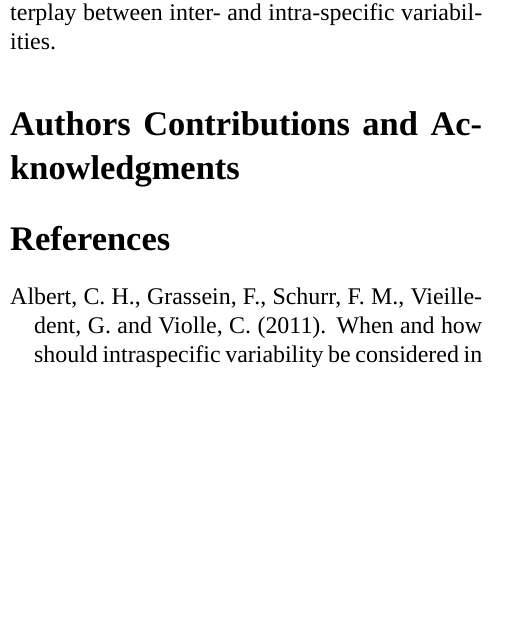
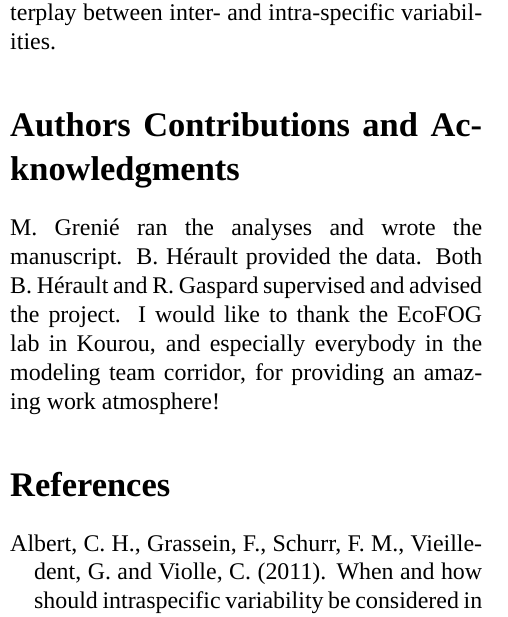
Before and after one commit to Rekyt/report-ecofog-2015, a LaTeX document (reporttemplate.tex, which reads 5-AuthorsContributions.tex): part of one column of page 8 of 9, cut so that both start at the same text, the shorter picture padded with empty space. Compiled offline with XeLaTeX; a missing font is replaced by an installed copy or a similar font.

Commit message:
Added Acknowledgements section

```diff
--- a/5-AuthorsContributions.tex
+++ b/5-AuthorsContributions.tex
@@ -1,2 +1,5 @@
 \label{sec:Ack}
 \section*{Authors Contributions and Acknowledgments}
+
+M. Grenié ran the analyses and wrote the manuscript. B. Hérault provided the data. Both B. Hérault and R. Gaspard supervised and advised the project.
+I would like to thank the EcoFOG lab in Kourou, and especially everybody in the modeling team corridor, for providing an amazing work atmosphere!
```
Also changed, not shown: reporttemplate.pdf.
